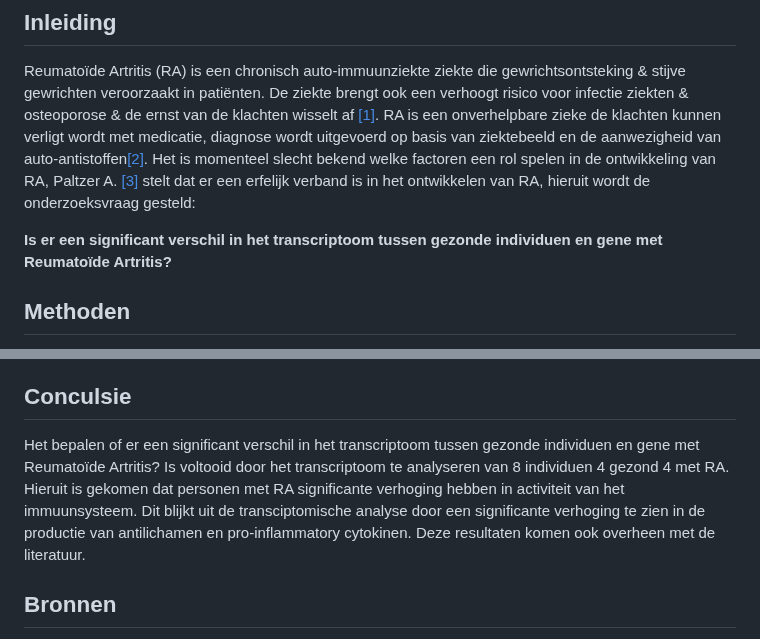
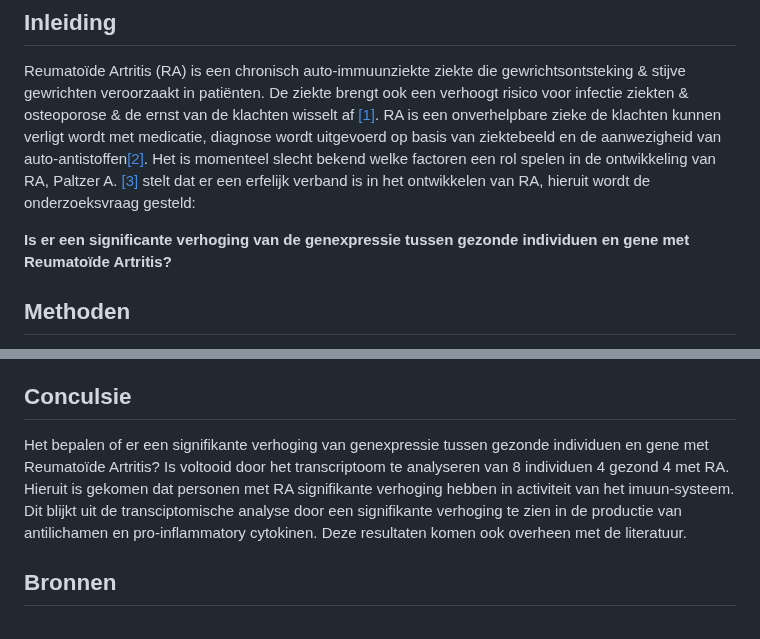
Before and after one commit to Quantum-Coder826/J2P4casusTranscriptomics, a Markdown page: README.md, 2 parts joined by grey strips. Drawn GitHub-style.

Commit message:
Confict resolution

```diff
--- a/README.md
+++ b/README.md
@@ -7,7 +7,7 @@ diagnose wordt uitgevoerd op basis van ziektebeeld en de aanwezigheid van auto-a
 Het is momenteel slecht bekend welke factoren een rol spelen in de ontwikkeling van RA,
 Paltzer A. [[3]](#3) stelt dat er een erfelijk verband is in het ontwikkelen van RA, hieruit wordt de onderzoeksvraag gesteld:
 
-**Is er een significant verschil in het transcriptoom tussen gezonde individuen en gene met Reumatoïde Artritis?**
+**Is er een significante verhoging van de genexpressie tussen gezonde individuen en gene met Reumatoïde Artritis?**
 
 ## Methoden
 Ter het beantwoorden van de onderzoekvraag zijn er 8 patenten benaderd waarvan 4 gezond en 4 met RA.
@@ -89,9 +89,9 @@ Het overgroot gedeelte van de up-gereguleerde genen stimuleert een immuunrespons
 Het produceert voornamelijk cytokines die een inflammatry immuunrespons stimuleert. Deze genen zijn allemaal aan het up reguleren in de pathway (Groen gemarkeerd).*
 
 ## Conculsie
-Het bepalen of er een significant verschil in het transcriptoom tussen gezonde individuen en gene met Reumatoïde Artritis?
-Is voltooid door het transcriptoom te analyseren van 8 individuen 4 gezond 4 met RA. Hieruit is gekomen dat personen met RA significante verhoging hebben in activiteit van het immuunsysteem.
-Dit blijkt uit de transciptomische analyse door een significante verhoging te zien in de productie van antilichamen en pro-inflammatory cytokinen.
+Het bepalen of er een signifikante verhoging van genexpressie tussen gezonde individuen en gene met Reumatoïde Artritis?
+Is voltooid door het transcriptoom te analyseren van 8 individuen 4 gezond 4 met RA. Hieruit is gekomen dat personen met RA signifikante verhoging hebben in activiteit van het imuun-systeem.
+Dit blijkt uit de transciptomische analyse door een signifikante verhoging te zien in de productie van antilichamen en pro-inflammatory cytokinen.
 Deze resultaten komen ook overheen met de literatuur.
 
 ## Bronnen
```
